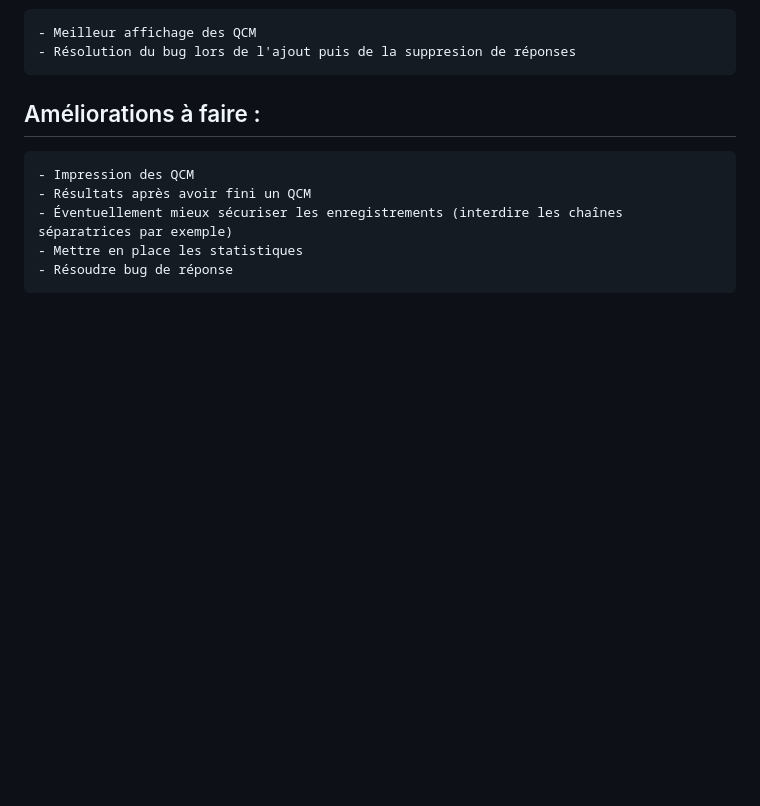
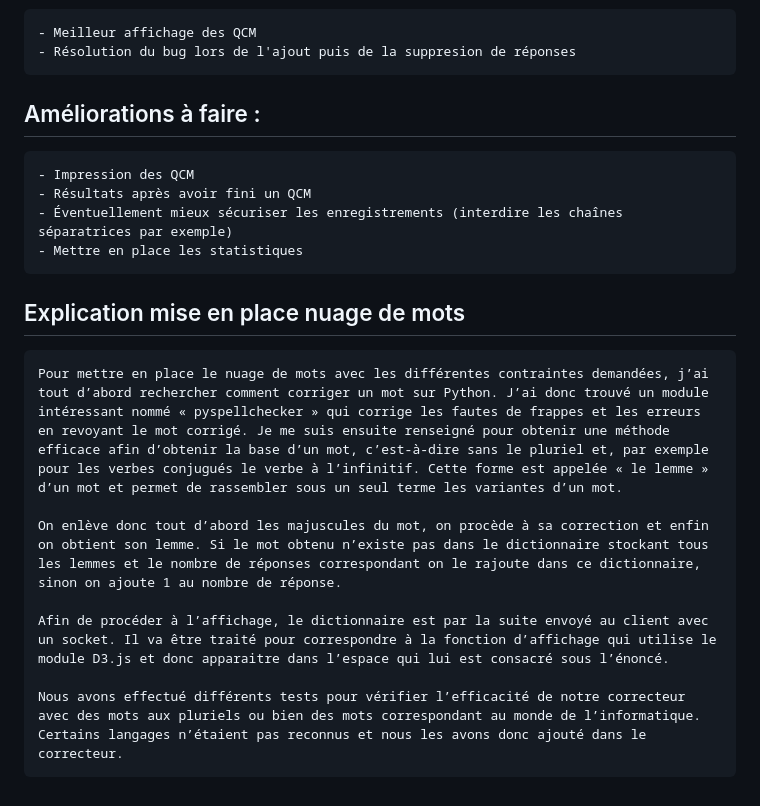
Before and after one commit to mantoniu/qcm_gr35, a Markdown page: README.md, the part around the change. Rendered like a GitHub page; blank space fills up the shorter version.

```diff
--- a/README.md
+++ b/README.md
@@ -123,4 +123,13 @@ PYTHON :
     - Résultats après avoir fini un QCM
     - Éventuellement mieux sécuriser les enregistrements (interdire les chaînes séparatrices par exemple)
     - Mettre en place les statistiques
-    - Résoudre bug de réponse
+
+## Explication mise en place nuage de mots
+
+    Pour mettre en place le nuage de mots avec les différentes contraintes demandées, j’ai tout d’abord rechercher comment corriger un mot sur Python. J’ai donc trouvé un module intéressant nommé « pyspellchecker » qui corrige les fautes de frappes et les erreurs en revoyant le mot corrigé. Je me suis ensuite renseigné pour obtenir une méthode efficace afin d’obtenir la base d’un mot, c’est-à-dire sans le pluriel et, par exemple pour les verbes conjugués le verbe à l’infinitif. Cette forme est appelée « le lemme » d’un mot et permet de rassembler sous un seul terme les variantes d’un mot.
+
+    On enlève donc tout d’abord les majuscules du mot, on procède à sa correction et enfin on obtient son lemme. Si le mot obtenu n’existe pas dans le dictionnaire stockant tous les lemmes et le nombre de réponses correspondant on le rajoute dans ce dictionnaire, sinon on ajoute 1 au nombre de réponse.
+
+    Afin de procéder à l’affichage, le dictionnaire est par la suite envoyé au client avec un socket. Il va être traité pour correspondre à la fonction d’affichage qui utilise le module D3.js et donc apparaitre dans l’espace qui lui est consacré sous l’énoncé.
+
+    Nous avons effectué différents tests pour vérifier l’efficacité de notre correcteur avec des mots aux pluriels ou bien des mots correspondant au monde de l’informatique.  Certains langages n’étaient pas reconnus et nous les avons donc ajouté dans le correcteur.
```
